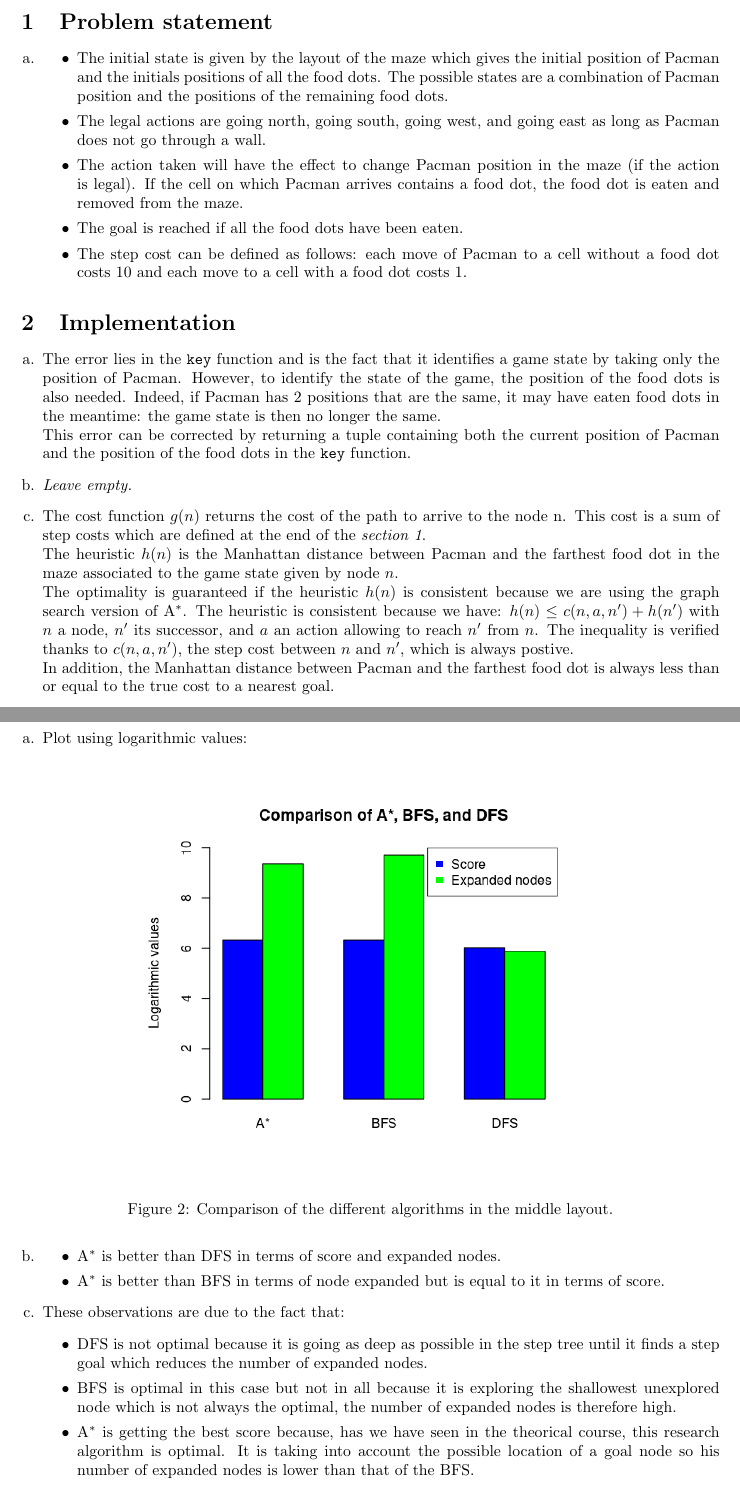
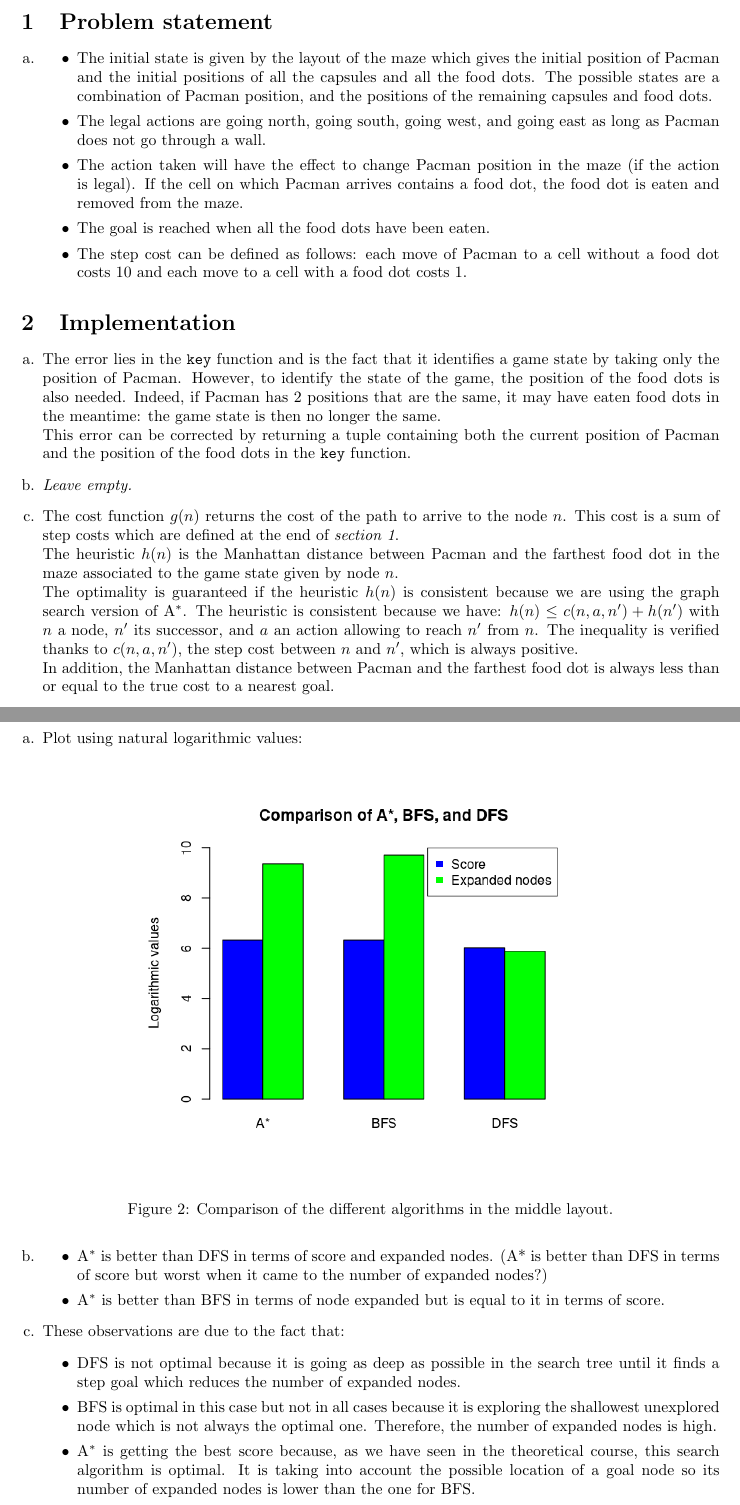
Before and after one commit to OlivierJoris/Search-algorithms-in-Pacman, a LaTeX document (report.tex): two parts of pages 1 and 3 of 3, joined at a grey line, cut so that both start at the same text. Compiled offline with pdfLaTeX.

Commit message:
Modifs report

```diff
--- a/report.tex
+++ b/report.tex
@@ -34,10 +34,10 @@
 \begin{enumerate}[label=\alph*.,leftmargin=1.35em]
     \item
     	\begin{itemize}
-    		\item The initial state is given by the layout of the maze which gives the initial position of Pacman and the initials positions of all the food dots. The possible states are a combination of Pacman position and the positions of the remaining food dots.
+    		\item The initial state is given by the layout of the maze which gives the initial position of Pacman and the initial positions of all the capsules and all the food dots. The possible states are a combination of Pacman position, and the positions of the remaining capsules and food dots.
     		\item The legal actions are going north, going south, going west, and going east as long as Pacman does not go through a wall.
     		\item The action taken will have the effect to change Pacman position in the maze (if the action is legal). If the cell on which Pacman arrives contains a food dot, the food dot is eaten and removed from the maze.
-    		\item The goal is reached if all the food dots have been eaten.
+    		\item The goal is reached when all the food dots have been eaten.
     		\item The step cost can be defined as follows: each move of Pacman to a cell without a food dot costs 10 and each move to a cell with a food dot costs 1.
     	\end{itemize}
 \end{enumerate}
@@ -48,9 +48,9 @@
     \item The error lies in the \texttt{key} function and is the fact that it identifies a game state by taking only the position of Pacman. However, to identify the state of the game, the position of the food dots is also needed. Indeed, if Pacman has 2 positions that are the same, it may have eaten food dots in the meantime: the game state is then no longer the same.\\
           This error can be corrected by returning a tuple containing both the current position of Pacman and the position of the food dots in the \texttt{key} function.
     \item \textbf{{\it Leave empty.}}
-    \item The cost function $g(n)$ returns the cost of the path to arrive to the node n. This cost is a sum of step costs which are defined at the end of the \textit{section 1}.\\
+    \item The cost function $g(n)$ returns the cost of the path to arrive to the node $n$. This cost is a sum of step costs which are defined at the end of \textit{section 1}.\\
     The heuristic $h(n)$ is the Manhattan distance between Pacman and the farthest food dot in the maze associated to the game state given by node $n$.\\
-    The optimality is guaranteed if the heuristic $h(n)$ is consistent because we are using the graph search version of A$^*$. The heuristic is consistent because we have: $h(n) \leq c(n,a,n') + h(n')$ with $n$ a node, $n'$ its successor, and $a$ an action allowing to reach $n'$ from $n$. The inequality is verified thanks to $c(n,a,n')$, the step cost between $n$ and $n'$, which is always postive.\\
+    The optimality is guaranteed if the heuristic $h(n)$ is consistent because we are using the graph search version of A$^*$. The heuristic is consistent because we have: $h(n) \leq c(n,a,n') + h(n')$ with $n$ a node, $n'$ its successor, and $a$ an action allowing to reach $n'$ from $n$. The inequality is verified thanks to $c(n,a,n')$, the step cost between $n$ and $n'$, which is always positive.\\
     In addition, the Manhattan distance between Pacman and the farthest food dot is always less than or equal to the true cost to a nearest goal.
     \item If we take $h(n) = 0$ for all $n$, A$^*$ is equivalent to the UCS algorithm.\\
     This algorithm is complete if all the step costs are greater than 0 which is the case (our step cost will always be 1 or 10).\\
@@ -76,7 +76,7 @@
 \section{Experiment 2}
 
 \begin{enumerate}[label=\alph*.,leftmargin=1.35em]
-    \item Plot using logarithmic values:\\
+    \item Plot using natural logarithmic values:\\
     \begin{figure}[H]
         \centering
         \includegraphics[scale=0.7]{q4_plot.png}
@@ -84,14 +84,14 @@
     \end{figure}
     \item
         \begin{itemize}
-            \item A$^*$ is better than DFS in terms of score and expanded nodes.
+            \item A$^*$ is better than DFS in terms of score and expanded nodes. (A* is better than DFS in terms of score but worst when it came to the number of expanded nodes?)
             \item A$^*$ is better than BFS in terms of node expanded but is equal to it in terms of score.
         \end{itemize}
     \item These observations are due to the fact that:
         \begin{itemize}
-            \item DFS is not optimal because it is going as deep as possible in the step tree until it finds a step goal which reduces the number of expanded nodes.
-            \item BFS is optimal in this case but not in all because it is exploring the shallowest unexplored node which is not always the optimal, the number of expanded nodes is therefore high.
-            \item A$^*$ is getting the best score because, has we have seen in the theorical course, this research algorithm is optimal. It is taking into account the possible location of a goal node so his number of expanded nodes is lower than that of the BFS.
+            \item DFS is not optimal because it is going as deep as possible in the search tree until it finds a step goal which reduces the number of expanded nodes.
+            \item BFS is optimal in this case but not in all cases because it is exploring the shallowest unexplored node which is not always the optimal one. Therefore, the number of expanded nodes is high.
+            \item A$^*$ is getting the best score because, as we have seen in the theoretical course, this search algorithm is optimal. It is taking into account the possible location of a goal node so its number of expanded nodes is lower than the one for BFS.
         \end{itemize}
 \end{enumerate}
 
```
Also changed, not shown: report.pdf, report.tex (6 more changed lines).
